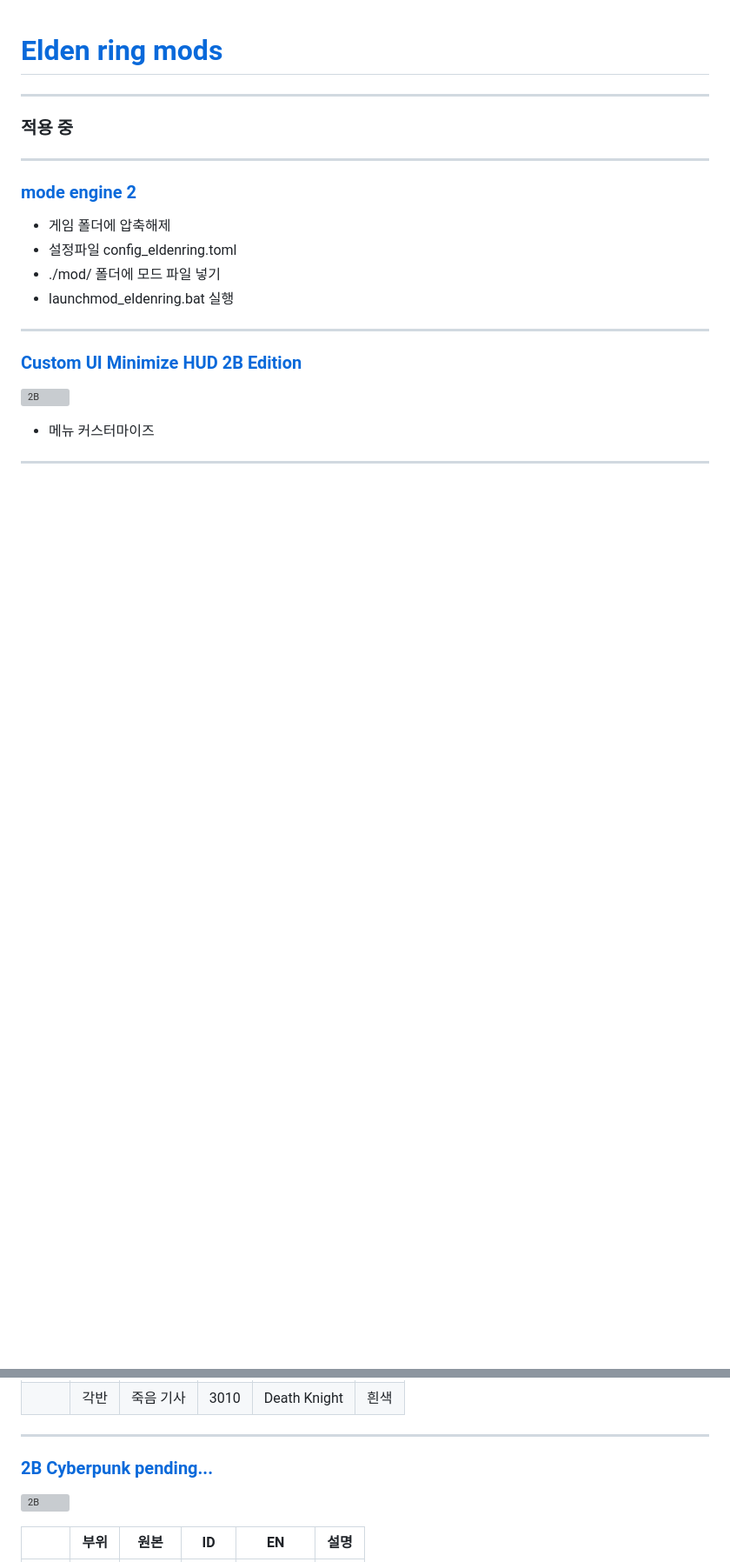
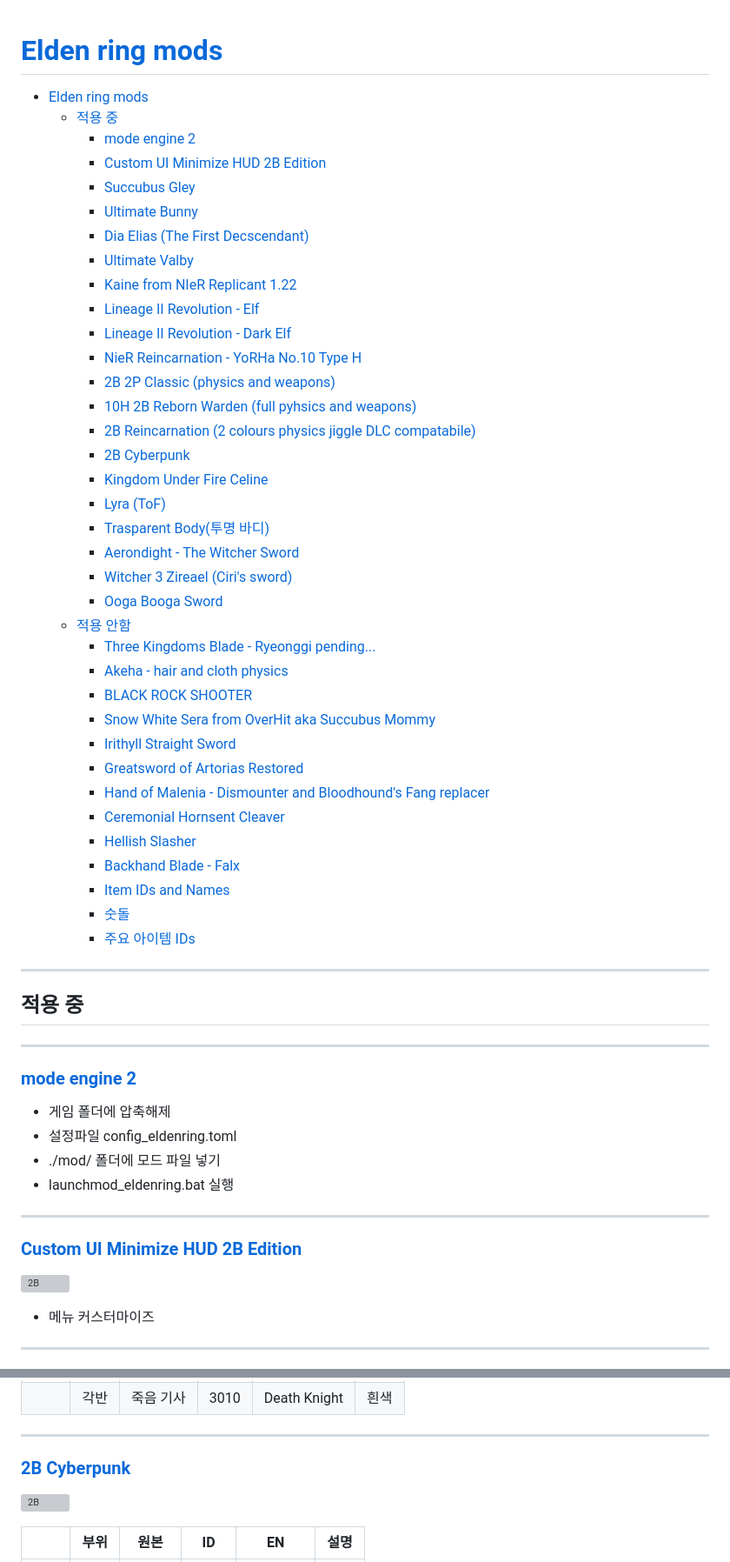
Before and after one commit to axlose1981/axlose1981.github.io, a Markdown page: README.md, 2 parts joined by grey strips. Shown at 87% size. Rendered like a GitHub page; blank space fills up the shorter version; grey boxes are pictures that could not be loaded.

```diff
--- a/README.md
+++ b/README.md
@@ -2,9 +2,47 @@
 
 # [Elden ring mods](https://www.nexusmods.com/eldenring/)
 
+
+- [Elden ring mods](#elden-ring-mods)
+  - [적용 중](#적용-중)
+    - [mode engine 2](#mode-engine-2)
+    - [Custom UI Minimize HUD 2B Edition](#custom-ui-minimize-hud-2b-edition)
+    - [Succubus Gley](#succubus-gley)
+    - [Ultimate Bunny](#ultimate-bunny)
+    - [Dia Elias (The First Decscendant)](#dia-elias-the-first-decscendant)
+    - [Ultimate Valby](#ultimate-valby)
+    - [Kaine from NIeR Replicant 1.22](#kaine-from-nier-replicant-122)
+    - [Lineage II Revolution - Elf](#lineage-ii-revolution---elf)
+    - [Lineage II Revolution - Dark Elf](#lineage-ii-revolution---dark-elf)
+    - [NieR Reincarnation - YoRHa No.10 Type H](#nier-reincarnation---yorha-no10-type-h)
+    - [2B 2P Classic (physics and weapons)](#2b-2p-classic-physics-and-weapons)
+    - [10H 2B Reborn Warden (full pyhsics and weapons)](#10h-2b-reborn-warden-full-pyhsics-and-weapons)
+    - [2B Reincarnation (2 colours physics jiggle DLC compatabile)](#2b-reincarnation-2-colours-physics-jiggle-dlc-compatabile)
+    - [2B Cyberpunk](#2b-cyberpunk)
+    - [Kingdom Under Fire Celine](#kingdom-under-fire-celine)
+    - [Lyra (ToF)](#lyra-tof)
+    - [Trasparent Body(투명 바디)](#trasparent-body투명-바디)
+    - [Aerondight - The Witcher Sword](#aerondight---the-witcher-sword)
+    - [Witcher 3 Zireael (Ciri's sword)](#witcher-3-zireael-ciris-sword)
+    - [Ooga Booga Sword](#ooga-booga-sword)
+  - [적용 안함](#적용-안함)
+    - [Three Kingdoms Blade - Ryeonggi pending...](#three-kingdoms-blade---ryeonggi-pending)
+    - [Akeha - hair and cloth physics](#akeha---hair-and-cloth-physics)
+    - [BLACK ROCK SHOOTER](#black-rock-shooter)
+    - [Snow White Sera from OverHit aka Succubus Mommy](#snow-white-sera-from-overhit-aka-succubus-mommy)
+    - [Irithyll Straight Sword](#irithyll-straight-sword)
+    - [Greatsword of Artorias Restored](#greatsword-of-artorias-restored)
+    - [Hand of Malenia - Dismounter and Bloodhound's Fang replacer](#hand-of-malenia---dismounter-and-bloodhounds-fang-replacer)
+    - [Ceremonial Hornsent Cleaver](#ceremonial-hornsent-cleaver)
+    - [Hellish Slasher](#hellish-slasher)
+    - [Backhand Blade - Falx](#backhand-blade---falx)
+    - [Item IDs and Names](#item-ids-and-names)
+    - [숫돌](#숫돌)
+    - [주요 아이템 IDs](#주요-아이템-ids)
+
 ---
 
-### 적용 중
+## 적용 중
 
 ---
 
@@ -208,7 +246,7 @@
 
 ---
 
-### [2B Cyberpunk pending...](https://www.nexusmods.com/eldenring/mods/4888)
+### [2B Cyberpunk](https://www.nexusmods.com/eldenring/mods/4888)
 
 ![2B](https://staticdelivery.nexusmods.com/mods/4333/images/4888/4888-1712853887-1985999571.gif)
 
```
